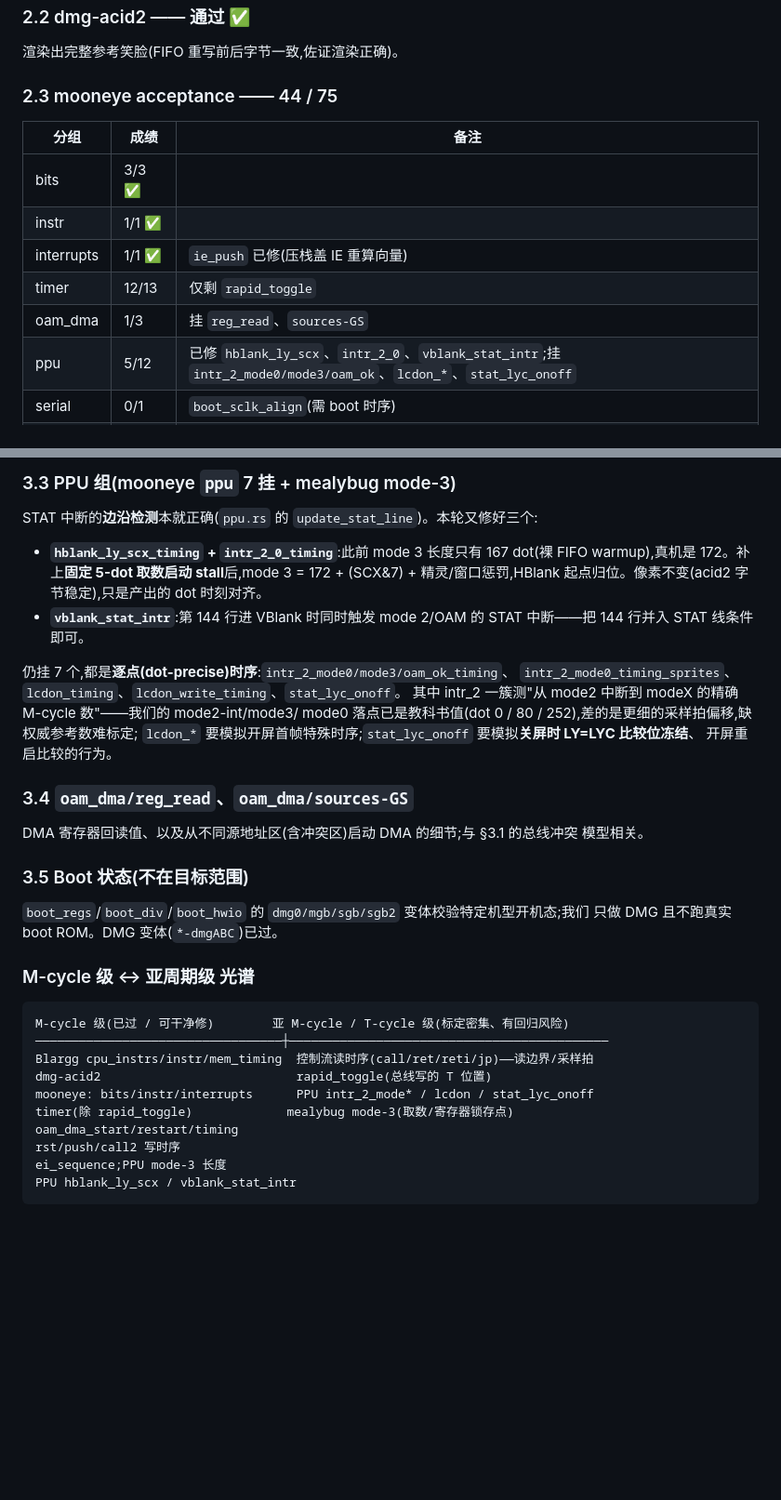
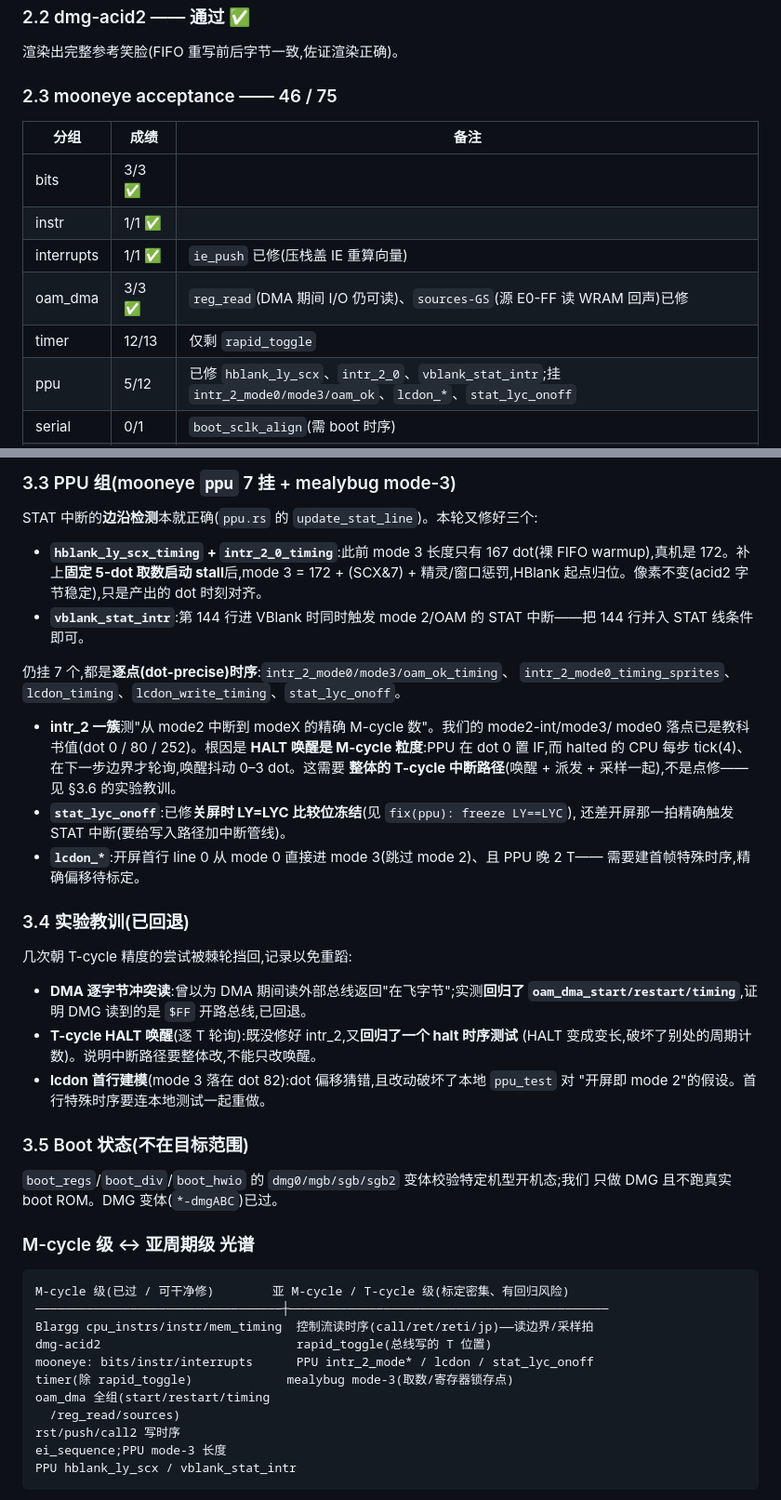
Before and after one commit to memwey/rgametoy, a Markdown page: docs/testing.md, 2 parts joined by grey strips. Shown at 93% size. Drawn GitHub-style; blank space fills up the shorter version.

Commit message:
docs: scoreboard 46/75; oam_dma complete; record T-cycle experiments
oam_dma group now 3/3 (reg_read, sources-GS). Document the remaining
frontier root causes (intr_2 = M-cycle-granular HALT wake needing a
holistic T-cycle interrupt path; lcdon = first-line special timing;
stat_lyc_onoff = enable-time interrupt) and the three reverted experiments
(byte-by-byte DMA conflict read, T-cycle HALT wake, lcdon dot-82 model)
so they are not re-attempted blindly.

Co-Authored-By: Claude Opus 4.8 <noreply@anthropic.com>

```diff
--- a/docs/testing.md
+++ b/docs/testing.md
@@ -74,15 +74,15 @@ cargo run --release --example screenshot  -- rom.gb out.bmp         # 无头渲
 
 渲染出完整参考笑脸(FIFO 重写前后字节一致,佐证渲染正确)。
 
-### 2.3 mooneye acceptance —— 44 / 75
+### 2.3 mooneye acceptance —— 46 / 75
 
 | 分组 | 成绩 | 备注 |
 |---|---|---|
 | bits | 3/3 ✅ | |
 | instr | 1/1 ✅ | |
 | interrupts | 1/1 ✅ | `ie_push` 已修(压栈盖 IE 重算向量) |
+| oam_dma | 3/3 ✅ | `reg_read`(DMA 期间 I/O 仍可读)、`sources-GS`(源 E0-FF 读 WRAM 回声)已修 |
 | timer | 12/13 | 仅剩 `rapid_toggle` |
-| oam_dma | 1/3 | 挂 `reg_read`、`sources-GS` |
 | ppu | 5/12 | 已修 `hblank_ly_scx`、`intr_2_0`、`vblank_stat_intr`;挂 `intr_2_mode0/mode3/oam_ok`、`lcdon_*`、`stat_lyc_onoff` |
 | serial | 0/1 | `boot_sclk_align`(需 boot 时序) |
 | root | 21/41 | 拆解见下 |
@@ -144,14 +144,23 @@ STAT 中断的**边沿检测**本就正确(`ppu.rs` 的 `update_stat_line`)。
 
 仍挂 7 个,都是**逐点(dot-precise)时序**:`intr_2_mode0/mode3/oam_ok_timing`、
 `intr_2_mode0_timing_sprites`、`lcdon_timing`、`lcdon_write_timing`、`stat_lyc_onoff`。
-其中 intr_2 一簇测"从 mode2 中断到 modeX 的精确 M-cycle 数"——我们的 mode2-int/mode3/
-mode0 落点已是教科书值(dot 0 / 80 / 252),差的是更细的采样拍偏移,缺权威参考数难标定;
-`lcdon_*` 要模拟开屏首帧特殊时序;`stat_lyc_onoff` 要模拟**关屏时 LY=LYC 比较位冻结**、
-开屏重启比较的行为。
+- **intr_2 一簇**测"从 mode2 中断到 modeX 的精确 M-cycle 数"。我们的 mode2-int/mode3/
+  mode0 落点已是教科书值(dot 0 / 80 / 252)。根因是 **HALT 唤醒是 M-cycle 粒度**:PPU 在
+  dot 0 置 IF,而 halted 的 CPU 每步 tick(4)、在下一步边界才轮询,唤醒抖动 0–3 dot。这需要
+  **整体的 T-cycle 中断路径**(唤醒 + 派发 + 采样一起),不是点修——见 §3.6 的实验教训。
+- **`stat_lyc_onoff`**:已修**关屏时 LY=LYC 比较位冻结**(见 `fix(ppu): freeze LY==LYC`),
+  还差开屏那一拍精确触发 STAT 中断(要给写入路径加中断管线)。
+- **`lcdon_*`**:开屏首行 line 0 从 mode 0 直接进 mode 3(跳过 mode 2)、且 PPU 晚 2 T——
+  需要建首帧特殊时序,精确偏移待标定。
 
-### 3.4 `oam_dma/reg_read`、`oam_dma/sources-GS`
-DMA 寄存器回读值、以及从不同源地址区(含冲突区)启动 DMA 的细节;与 §3.1 的总线冲突
-模型相关。
+### 3.4 实验教训(已回退)
+几次朝 T-cycle 精度的尝试被棘轮挡回,记录以免重蹈:
+- **DMA 逐字节冲突读**:曾以为 DMA 期间读外部总线返回"在飞字节";实测**回归了
+  `oam_dma_start/restart/timing`**,证明 DMG 读到的是 `$FF` 开路总线,已回退。
+- **T-cycle HALT 唤醒**(逐 T 轮询):既没修好 intr_2,又**回归了一个 halt 时序测试**
+  (HALT 变成变长,破坏了别处的周期计数)。说明中断路径要整体改,不能只改唤醒。
+- **lcdon 首行建模**(mode 3 落在 dot 82):dot 偏移猜错,且改动破坏了本地 `ppu_test` 对
+  "开屏即 mode 2"的假设。首行特殊时序要连本地测试一起重做。
 
 ### 3.5 Boot 状态(不在目标范围)
 `boot_regs`/`boot_div`/`boot_hwio` 的 `dmg0/mgb/sgb/sgb2` 变体校验特定机型开机态;我们
@@ -166,7 +175,8 @@ Blargg cpu_instrs/instr/mem_timing  控制流读时序(call/ret/reti/jp)——
 dmg-acid2                           rapid_toggle(总线写的 T 位置)
 mooneye: bits/instr/interrupts      PPU intr_2_mode* / lcdon / stat_lyc_onoff
 timer(除 rapid_toggle)             mealybug mode-3(取数/寄存器锁存点)
-oam_dma_start/restart/timing
+oam_dma 全组(start/restart/timing
+  /reg_read/sources)
 rst/push/call2 写时序
 ei_sequence;PPU mode-3 长度
 PPU hblank_ly_scx / vblank_stat_intr
```
Also changed, not shown: README.md (+1 -1 lines).
